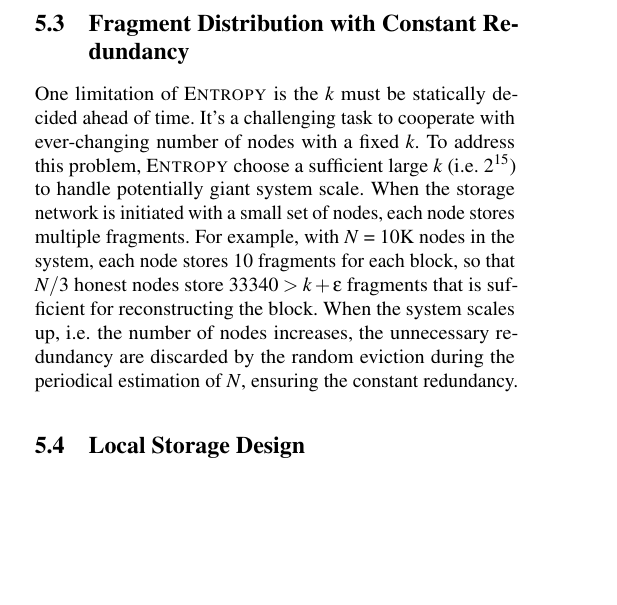
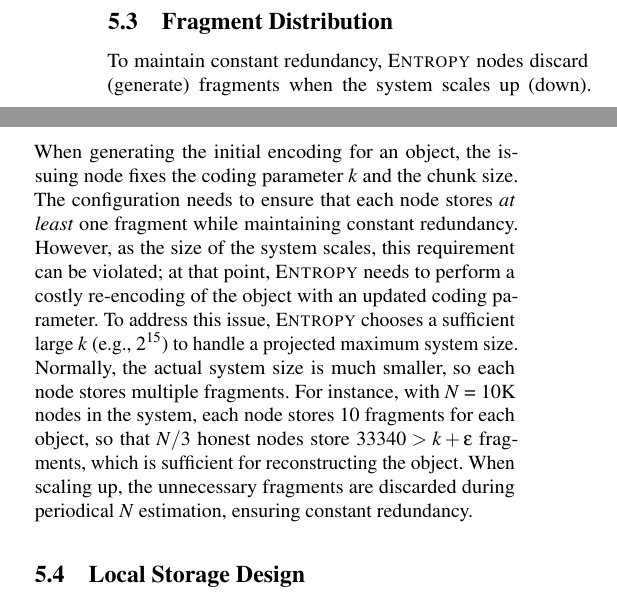
Before and after one commit to sgdxbc/dddht-paper, a LaTeX document (paper.tex, which reads sections/protocol.tex): part of one column of page 9 of 15 before the commit and two parts of the columns of page 9 of 15 after it, the two joined at a grey line, cut at the place of the change, the shorter picture padded with empty space. Compiled offline with pdfLaTeX; a LaTeX package or settings file that is missing is left out.

Commit message:
protocol: 5.3 updates

```diff
--- a/sections/protocol.tex
+++ b/sections/protocol.tex
@@ -247,15 +247,18 @@ Self-certifying fragments add a small, constant storage overhead.
 Our \code implementation uses a 15-layer Merkle tree, resulting in a constant 480 bytes Merkle proof.
 Such overhead is negligible compared to the data chunk size, \ie, 32 KB.
 
-\subsection{Fragment Distribution with Constant Redundancy}
+\subsection{Fragment Distribution}
 \label{sec:optz:dist}
 
-One limitation of \sys is the $k$ must be statically decided ahead of time.
-It's a challenging task to cooperate with ever-changing number of nodes with a fixed $k$.
-To address this problem, \sys choose a sufficient large $k$ (\ie $2^{15}$) to handle potentially giant system scale.
-When the storage network is initiated with a small set of nodes, each node stores multiple fragments.
-For example, with $N$ = 10K nodes in the system, each node stores 10 fragments for each block, so that $N/3$ honest nodes store $33340 > k + \epsilon$ fragments that is sufficient for reconstructing the block.
-When the system scales up, \ie the number of nodes increases, the unnecessary redundancy are discarded by the random eviction during the periodical estimation of $N$, ensuring the constant redundancy.
+To maintain constant redundancy, \sys nodes discard (generate) fragments when the system scales up (down).
+When generating the initial encoding for an object, the issuing node fixes the coding parameter $k$ and the chunk size.
+The configuration needs to ensure that each node stores \emph{at least} one fragment while maintaining constant redundancy.
+However, as the size of the system scales, this requirement can be violated;
+at that point, \sys needs to perform a costly re-encoding of the object with an updated coding parameter.
+To address this issue, \sys chooses a sufficient large $k$ (\eg, $2^{15}$) to handle a projected maximum system size.
+Normally, the actual system size is much smaller, so each node stores multiple fragments.
+For instance, with $N$ = 10K nodes in the system, each node stores 10 fragments for each object, so that $N/3$ honest nodes store $33340 > k + \epsilon$ fragments, which is sufficient for reconstructing the object.
+When scaling up, the unnecessary fragments are discarded during periodical $N$ estimation, ensuring constant redundancy.
 
 \subsection{Local Storage Design}
 \label{sec:optz:local}
```
